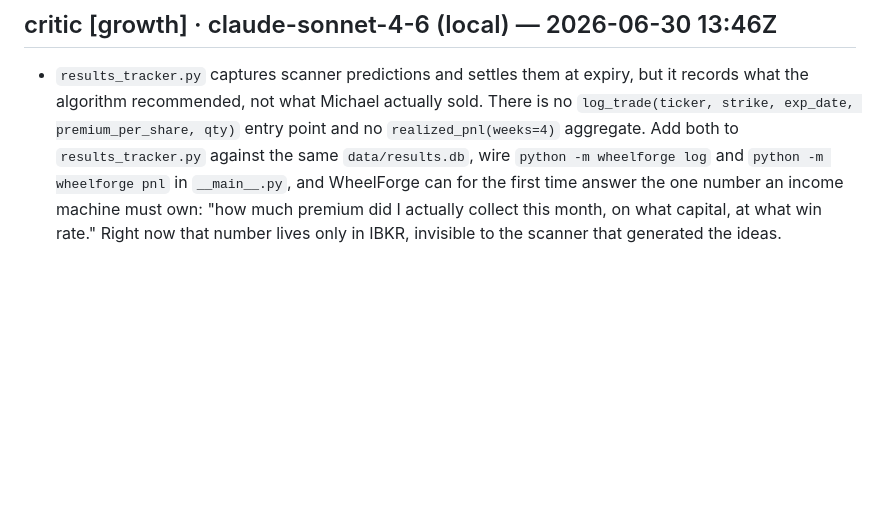
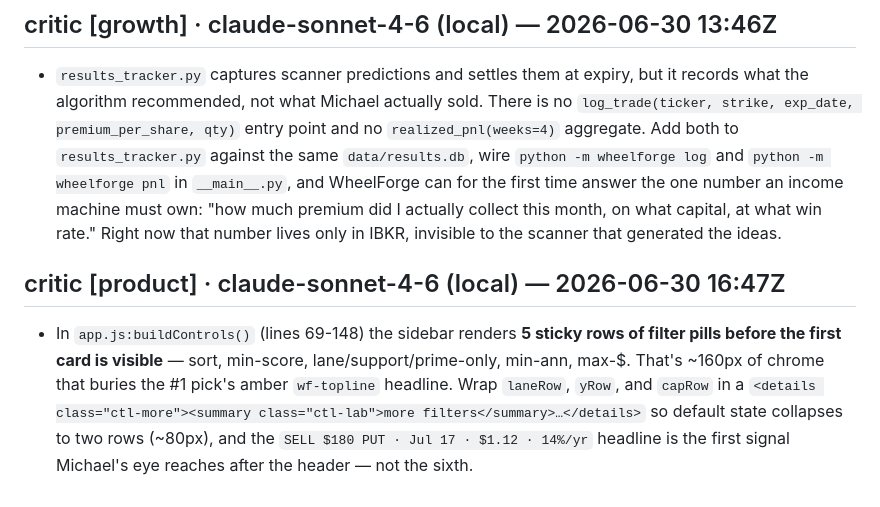
Before and after one commit to mphinance/ember, a Markdown page: INBOX.md, the part around the change. Rendered like a GitHub page; blank space fills up the shorter version.

Commit message:
critic: steering for ember 2026-06-30T16:47Z

```diff
--- a/INBOX.md
+++ b/INBOX.md
@@ -475,3 +475,6 @@ clears what it consumed. Examples:
 
 ## critic [growth] · claude-sonnet-4-6 (local) — 2026-06-30 13:46Z
 - `results_tracker.py` captures scanner predictions and settles them at expiry, but it records what the algorithm recommended, not what Michael actually sold. There is no `log_trade(ticker, strike, exp_date, premium_per_share, qty)` entry point and no `realized_pnl(weeks=4)` aggregate. Add both to `results_tracker.py` against the same `data/results.db`, wire `python -m wheelforge log` and `python -m wheelforge pnl` in `__main__.py`, and WheelForge can for the first time answer the one number an income machine must own: "how much premium did I actually collect this month, on what capital, at what win rate." Right now that number lives only in IBKR, invisible to the scanner that generated the ideas.
+
+## critic [product] · claude-sonnet-4-6 (local) — 2026-06-30 16:47Z
+- In `app.js:buildControls()` (lines 69-148) the sidebar renders **5 sticky rows of filter pills before the first card is visible** — sort, min-score, lane/support/prime-only, min-ann, max-$. That's ~160px of chrome that buries the #1 pick's amber `wf-topline` headline. Wrap `laneRow`, `yRow`, and `capRow` in a `<details class="ctl-more"><summary class="ctl-lab">more filters</summary>…</details>` so default state collapses to two rows (~80px), and the `SELL $180 PUT · Jul 17 · $1.12 · 14%/yr` headline is the first signal Michael's eye reaches after the header — not the sixth.
```
